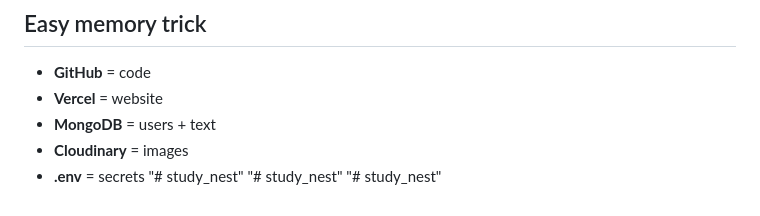
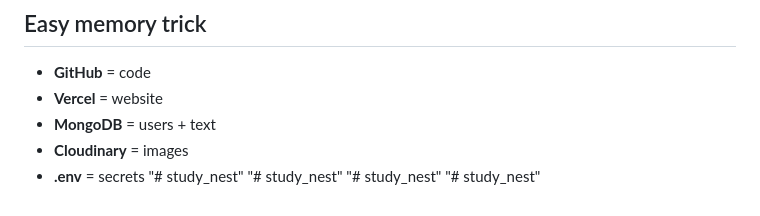
Before and after one commit to BOYNON/study_nest, a Markdown page: README.md, the part around the change. GitHub-like rendering.

```diff
--- a/README.md
+++ b/README.md
@@ -265,3 +265,4 @@ MAX_CHAT_MESSAGES=1000
 "# study_nest"
 "# study_nest"
 "# study_nest"
+"# study_nest"
```
